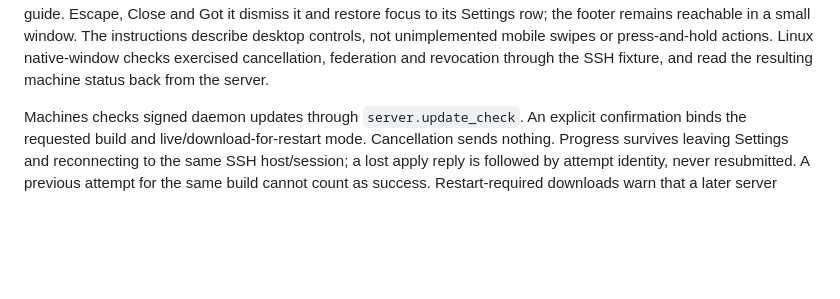
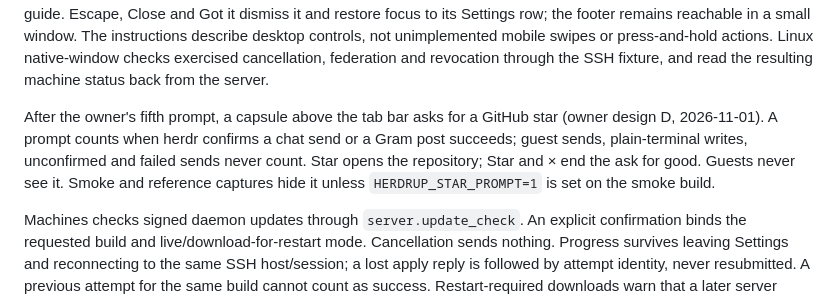
Before and after one commit to jerryfane/herdrup-desktop, a Markdown page: README.md, the part around the change. GitHub-like rendering; blank space fills up the shorter version.

Commit message:
Document the GitHub star ask

```diff
--- a/README.md
+++ b/README.md
@@ -240,6 +240,13 @@ window. The instructions describe desktop controls, not unimplemented mobile
 swipes or press-and-hold actions.
 Linux native-window checks exercised cancellation, federation and revocation through
 the SSH fixture, and read the resulting machine status back from the server.
+
+After the owner's fifth prompt, a capsule above the tab bar asks for a GitHub star
+(owner design D, 2026-11-01). A prompt counts when herdr confirms a chat send or a Gram
+post succeeds; guest sends, plain-terminal writes, unconfirmed and failed sends never
+count. Star opens the repository; Star and × end the ask for good. Guests never see
+it. Smoke and reference captures hide it unless `HERDRUP_STAR_PROMPT=1` is set on the
+smoke build.
 
 Machines checks signed daemon updates through `server.update_check`. An explicit
 confirmation binds the requested build and live/download-for-restart mode.
```
